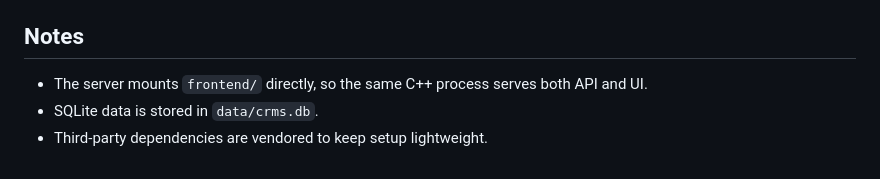
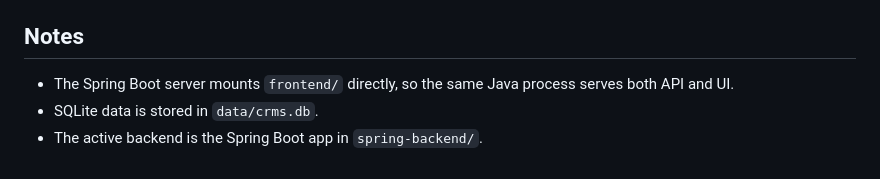
Before and after one commit to PAAndonov22/ChemicalRecipeManagementSystem, a Markdown page: README.md, the part around one of its changes. GitHub-like rendering.

```diff
--- a/README.md
+++ b/README.md
@@ -268,6 +280,6 @@ Additional manual API checks used during development:
 
 ## Notes
 
-- The server mounts `frontend/` directly, so the same C++ process serves both API and UI.
+- The Spring Boot server mounts `frontend/` directly, so the same Java process serves both API and UI.
 - SQLite data is stored in `data/crms.db`.
-- Third-party dependencies are vendored to keep setup lightweight.
+- The active backend is the Spring Boot app in `spring-backend/`.
```
Also changed, not shown: other parts of README.md (+38 -26 lines).
